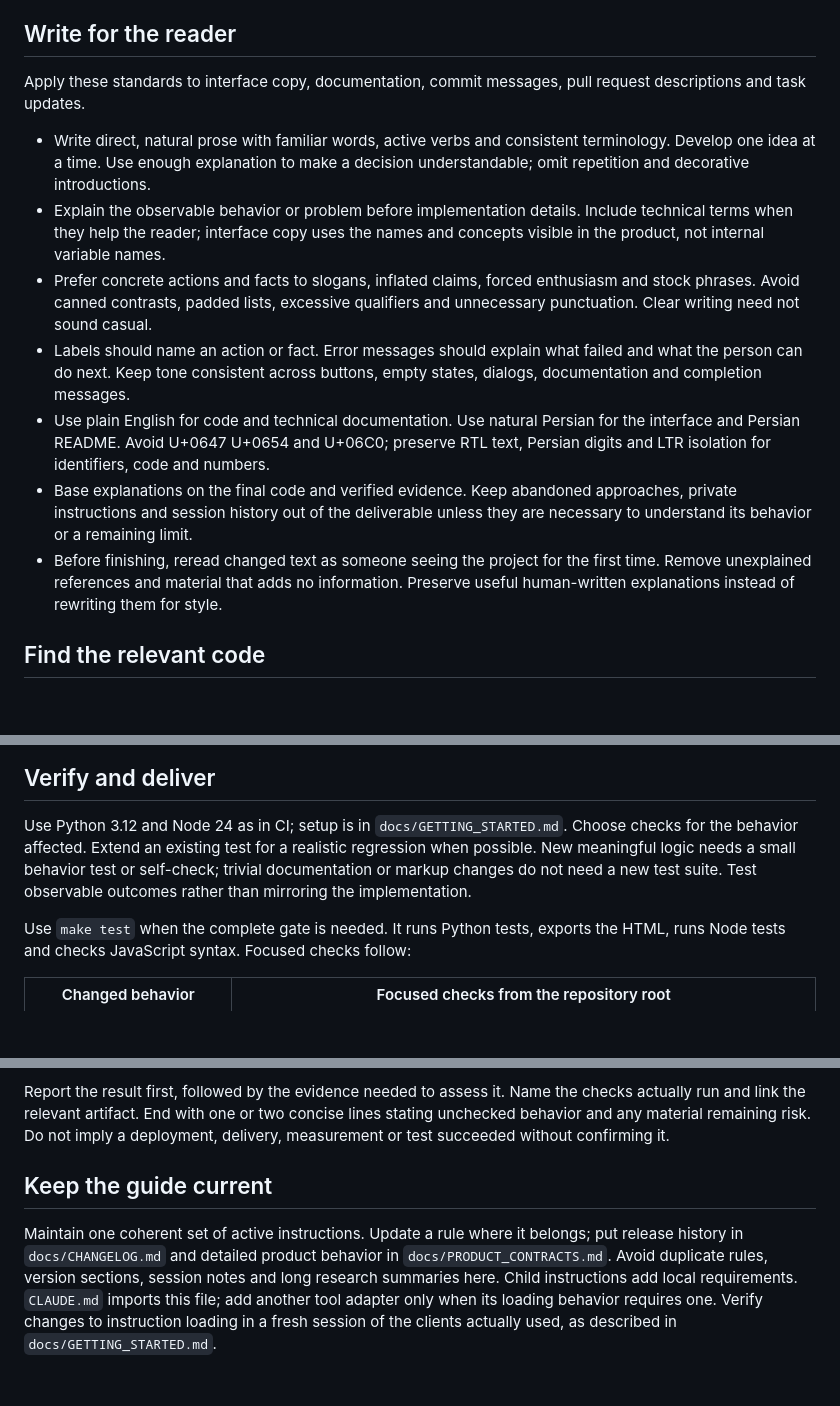
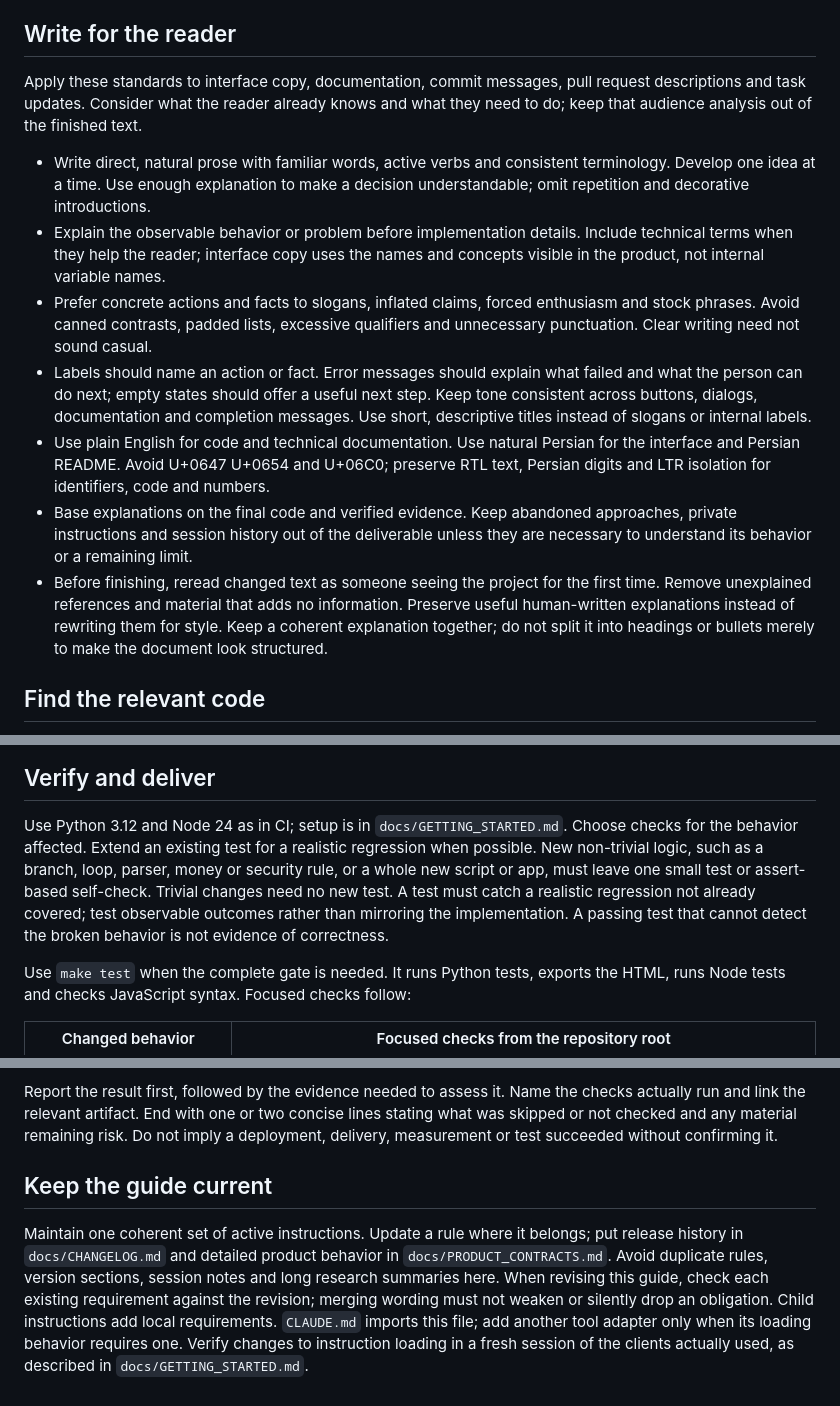
Before and after one commit to M0BiN/torobai, a Markdown page: AGENTS.md, 3 parts joined by grey strips. Drawn GitHub-style; blank space fills up the shorter version.

```diff
--- a/AGENTS.md
+++ b/AGENTS.md
@@ -70,7 +93,8 @@ must not publish as a side effect.
 ## Write for the reader
 
 Apply these standards to interface copy, documentation, commit messages, pull
-request descriptions and task updates.
+request descriptions and task updates. Consider what the reader already knows
+and what they need to do; keep that audience analysis out of the finished text.
 
 - Write direct, natural prose with familiar words, active verbs and consistent
   terminology. Develop one idea at a time. Use enough explanation to make a
@@ -82,8 +106,9 @@ request descriptions and task updates.
   enthusiasm and stock phrases. Avoid canned contrasts, padded lists, excessive
   qualifiers and unnecessary punctuation. Clear writing need not sound casual.
 - Labels should name an action or fact. Error messages should explain what failed
-  and what the person can do next. Keep tone consistent across buttons, empty
-  states, dialogs, documentation and completion messages.
+  and what the person can do next; empty states should offer a useful next step.
+  Keep tone consistent across buttons, dialogs, documentation and completion
+  messages. Use short, descriptive titles instead of slogans or internal labels.
 - Use plain English for code and technical documentation. Use natural Persian
   for the interface and Persian README. Avoid U+0647 U+0654 and U+06C0; preserve
   RTL text, Persian digits and LTR isolation for identifiers, code and numbers.
@@ -93,6 +118,8 @@ request descriptions and task updates.
 - Before finishing, reread changed text as someone seeing the project for the
   first time. Remove unexplained references and material that adds no information.
   Preserve useful human-written explanations instead of rewriting them for style.
+  Keep a coherent explanation together; do not split it into headings or bullets
+  merely to make the document look structured.
 
 ## Find the relevant code
 
@@ -144,9 +171,12 @@ subsystems must follow their callers and contracts, not just the first file foun
 
 Use Python 3.12 and Node 24 as in CI; setup is in `docs/GETTING_STARTED.md`.
 Choose checks for the behavior affected. Extend an existing test for a realistic
-regression when possible. New meaningful logic needs a small behavior test or
-self-check; trivial documentation or markup changes do not need a new test suite.
-Test observable outcomes rather than mirroring the implementation.
+regression when possible. New non-trivial logic, such as a branch, loop, parser,
+money or security rule, or a whole new script or app, must leave one small test
+or assert-based self-check. Trivial changes need no new test. A test must catch
+a realistic regression not already covered; test observable outcomes rather
+than mirroring the implementation. A passing test that cannot detect the broken
+behavior is not evidence of correctness.
 
 Use `make test` when the complete gate is needed. It runs Python tests, exports
 the HTML, runs Node tests and checks JavaScript syntax. Focused checks follow:
@@ -175,15 +205,18 @@ testing only to investigate a remaining risk or satisfy a required gate.
 
 Report the result first, followed by the evidence needed to assess it. Name the
 checks actually run and link the relevant artifact. End with one or two concise
-lines stating unchecked behavior and any material remaining risk. Do not imply a
-deployment, delivery, measurement or test succeeded without confirming it.
+lines stating what was skipped or not checked and any material remaining risk.
+Do not imply a deployment, delivery, measurement or test succeeded without
+confirming it.
 
 ## Keep the guide current
 
 Maintain one coherent set of active instructions. Update a rule where it belongs;
 put release history in `docs/CHANGELOG.md` and detailed product behavior in
 `docs/PRODUCT_CONTRACTS.md`. Avoid duplicate rules, version sections, session notes
-and long research summaries here. Child instructions add local requirements.
+and long research summaries here. When revising this guide, check each existing
+requirement against the revision; merging wording must not weaken or silently
+drop an obligation. Child instructions add local requirements.
 `CLAUDE.md` imports this file; add another tool adapter only when its loading
 behavior requires one. Verify changes to instruction loading in a fresh session
 of the clients actually used, as described in `docs/GETTING_STARTED.md`.
```
Also changed, not shown: other parts of AGENTS.md (+47 -24 lines), docs/CHANGELOG.md (+9 -0 lines).
